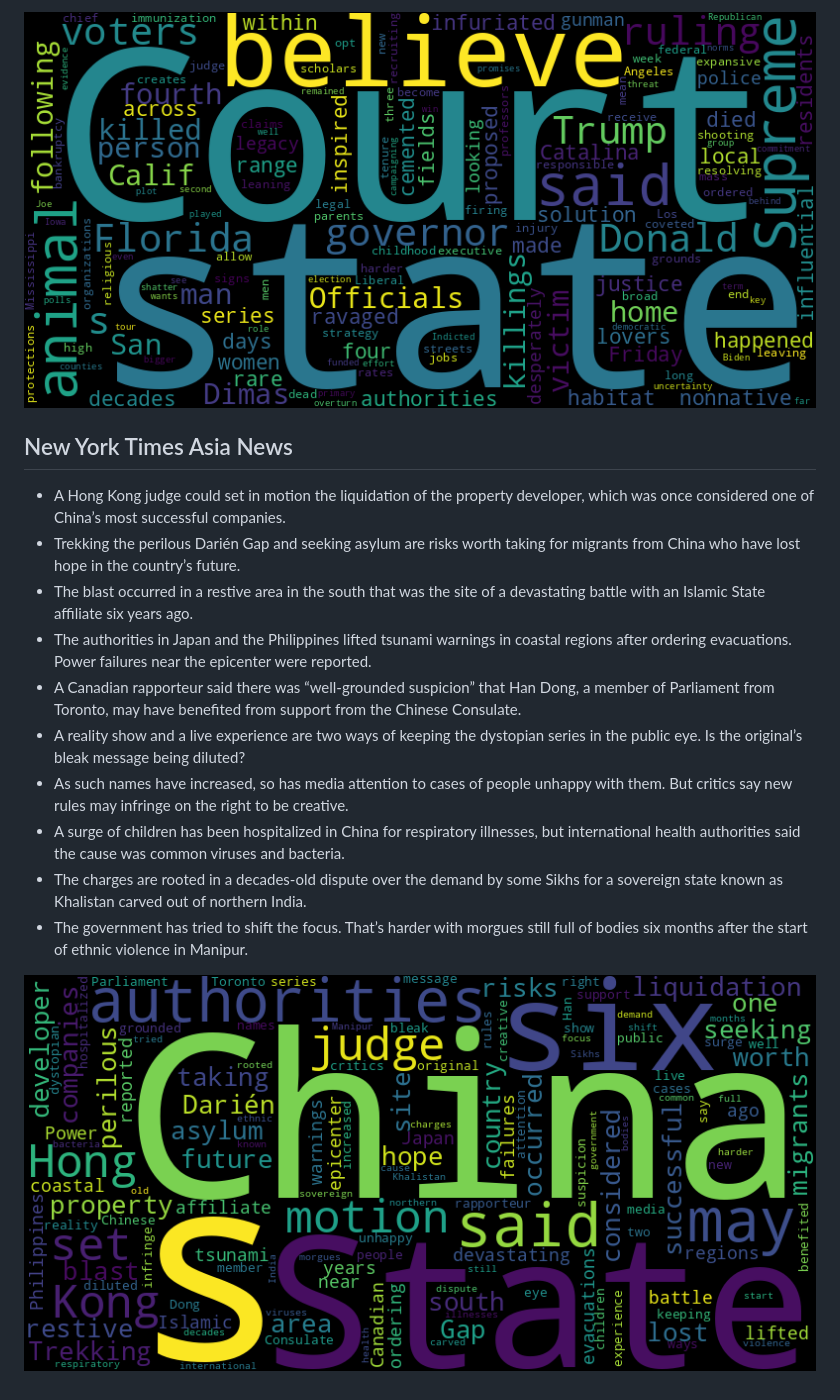
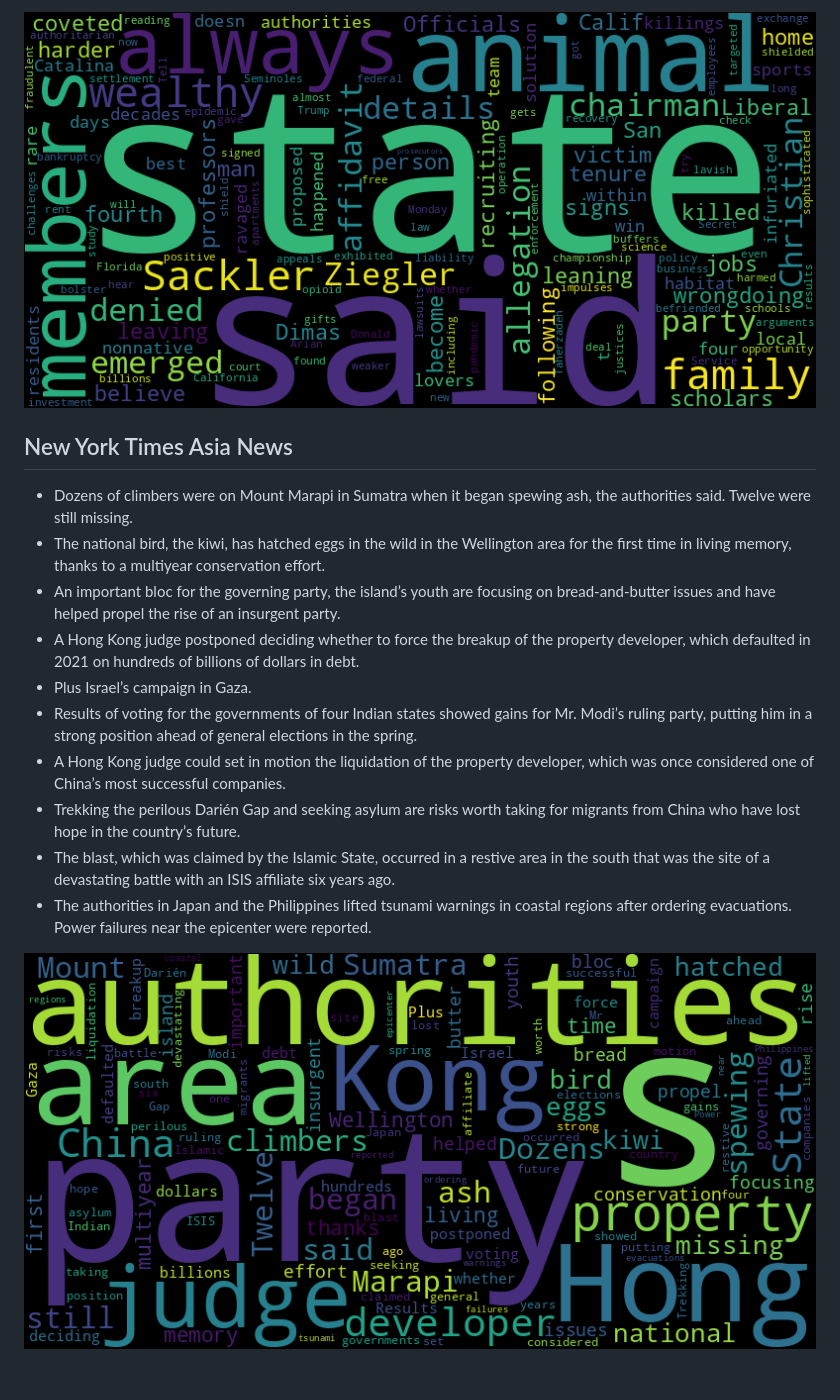
Before and after one commit to Ian729/NewsArchive, a Markdown page: README.md, the part around one of its changes. Rendered like a GitHub page; pictures changed too: asian.png, usnews.png.

```diff
--- a/README.md
+++ b/README.md
@@ -28,15 +28,15 @@ Auto RSS New York Times and Generate Word Cloud
 
 ![US](./usnews.png)
 ## New York Times Asia News
+* Dozens of climbers were on Mount Marapi in Sumatra when it began spewing ash, the authorities said. Twelve were still missing.
+* The national bird, the kiwi, has hatched eggs in the wild in the Wellington area for the first time in living memory, thanks to a multiyear conservation effort.
+* An important bloc for the governing party, the island’s youth are focusing on bread-and-butter issues and have helped propel the rise of an insurgent party.
+* A Hong Kong judge postponed deciding whether to force the breakup of the property developer, which defaulted in 2021 on hundreds of billions of dollars in debt.
+* Plus Israel’s campaign in Gaza.
+* Results of voting for the governments of four Indian states showed gains for Mr. Modi’s ruling party, putting him in a strong position ahead of general elections in the spring.
 * A Hong Kong judge could set in motion the liquidation of the property developer, which was once considered one of China’s most successful companies.
 * Trekking the perilous Darién Gap and seeking asylum are risks worth taking for migrants from China who have lost hope in the country’s future.
-* The blast occurred in a restive area in the south that was the site of a devastating battle with an Islamic State affiliate six years ago.
+* The blast, which was claimed by the Islamic State, occurred in a restive area in the south that was the site of a devastating battle with an ISIS affiliate six years ago.
 * The authorities in Japan and the Philippines lifted tsunami warnings in coastal regions after ordering evacuations. Power failures near the epicenter were reported.
-* A Canadian rapporteur said there was “well-grounded suspicion” that Han Dong, a member of Parliament from Toronto, may have benefited from support from the Chinese Consulate.
-* A reality show and a live experience are two ways of keeping the dystopian series in the public eye. Is the original’s bleak message being diluted?
-* As such names have increased, so has media attention to cases of people unhappy with them. But critics say new rules may infringe on the right to be creative.
-* A surge of children has been hospitalized in China for respiratory illnesses, but international health authorities said the cause was common viruses and bacteria.
-* The charges are rooted in a decades-old dispute over the demand by some Sikhs for a sovereign state known as Khalistan carved out of northern India.
-* The government has tried to shift the focus. That’s harder with morgues still full of bodies six months after the start of ethnic violence in Manipur.
 
 ![Asian](./asian.png)
```
Also changed, not shown: other parts of README.md (+12 -12 lines), global.png, 1 other file.
